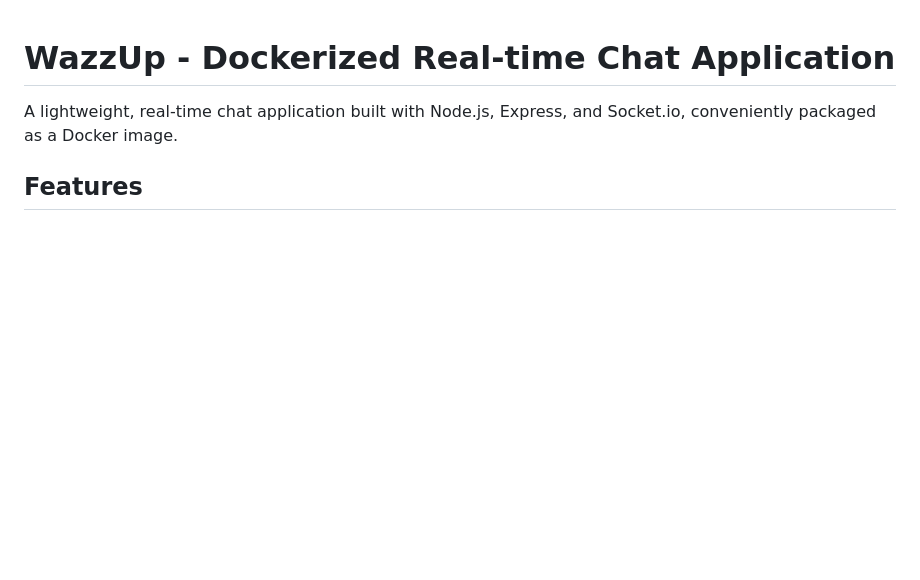
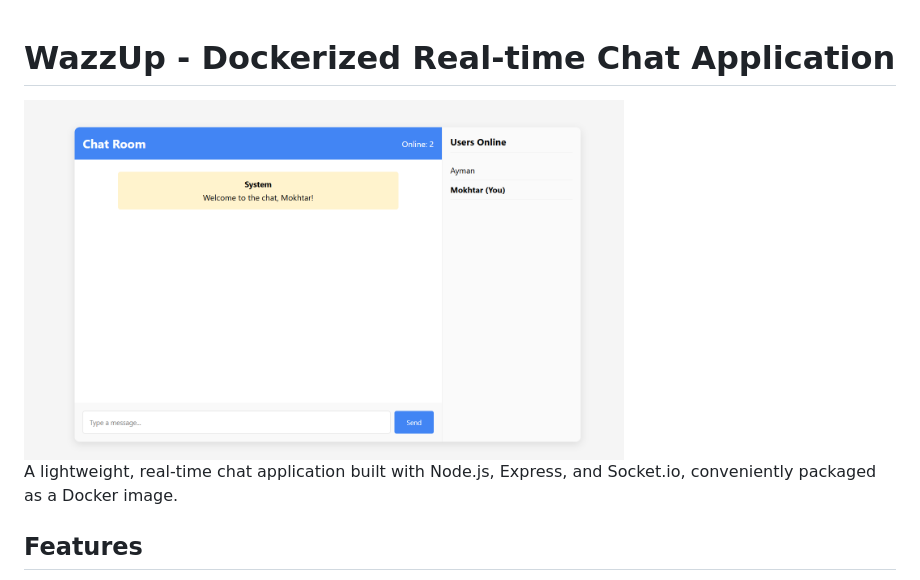
Before and after one commit to MokhtarLahjaily/WazzUp, a Markdown page: README.md, the part around the change. Rendered like a GitHub page; blank space fills up the shorter version.

```diff
--- a/README.md
+++ b/README.md
@@ -1,4 +1,5 @@
 <h1>WazzUp - Dockerized Real-time Chat Application</h1>
+<img src="captures/appview.png" alt="App View" width="600"/>
 <p>A lightweight, real-time chat application built with Node.js, Express, and Socket.io, conveniently packaged as a Docker image.</p>
 
 <h2>Features</h2>
```
